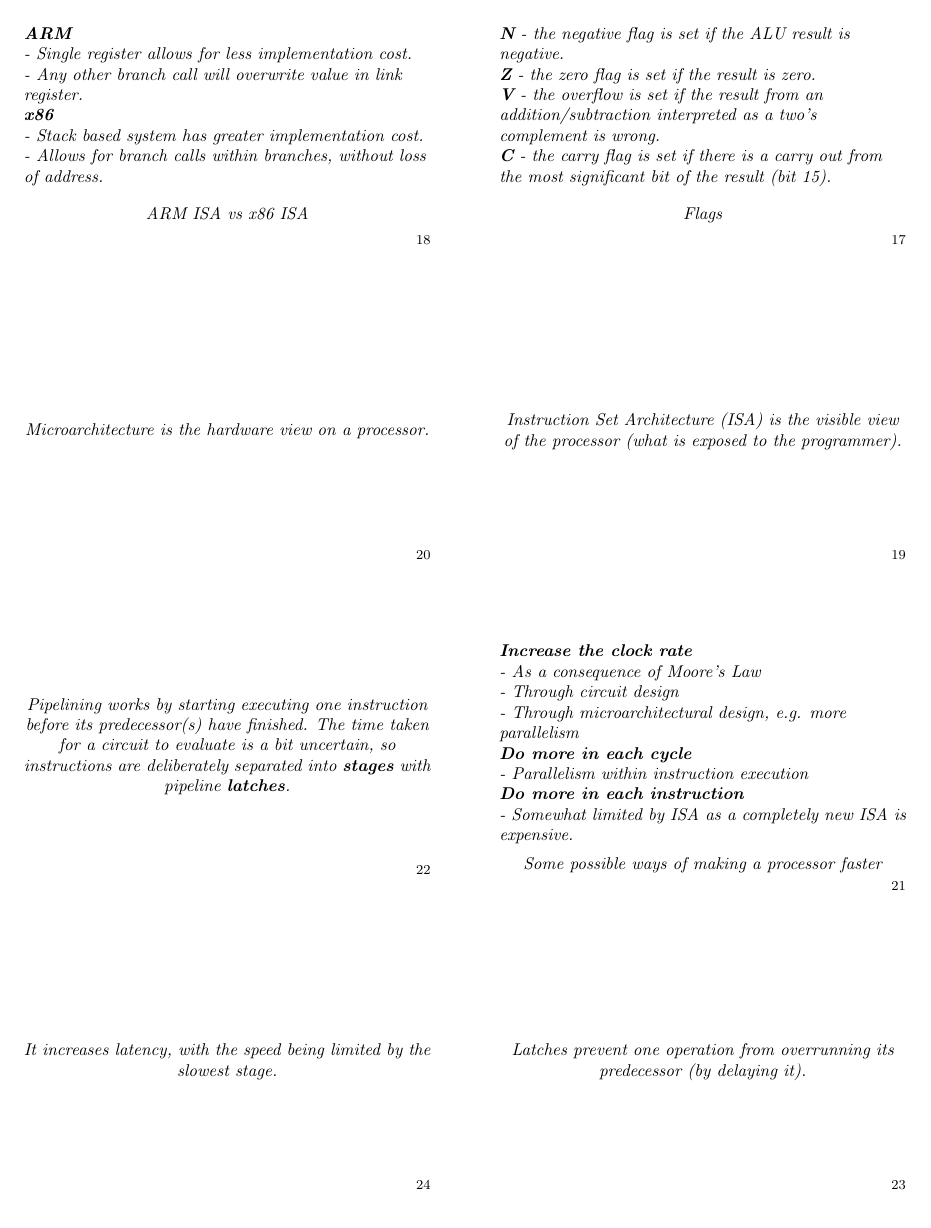
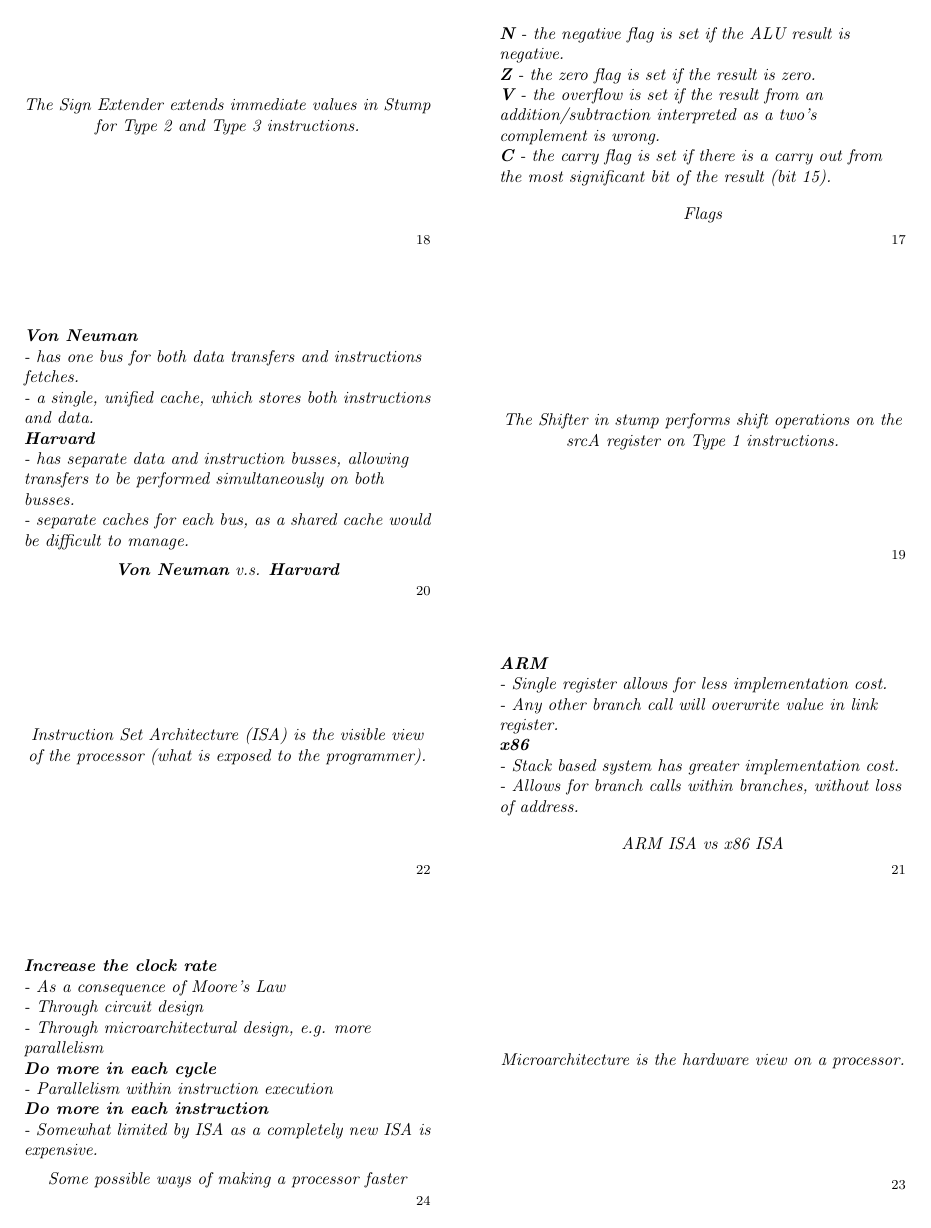
Before and after one commit to Appropriately/university-flashcards, a LaTeX document (second-year/COMP22111/doc.tex): page 6 of 8 before the commit and page 6 of 10 after it. Compiled offline with pdfLaTeX.

Commit message:
More work

```diff
--- a/second-year/COMP22111/doc.tex
+++ b/second-year/COMP22111/doc.tex
@@ -149,7 +149,29 @@
   Flags
 }
 
+\flashcard{
+  The \blank{Sign Extender} extends immediate values in Stump for Type 2 and Type 3 instructions.
+}
+
+\flashcard{
+  The \blank{Shifter} in stump performs shift operations on the srcA register on Type 1 instructions.
+}
+
 % The rest Dirk Koch %
+
+\card{
+  What are the differences between the \textbf{Von Neuman} architecture and the \textbf{Harvard} architecture?
+}{
+  \begin{flushleft}
+    \textbf{Von Neuman} \\
+    - has one bus for both data transfers and instructions fetches. \\
+    - a single, unified cache, which stores both instructions and data. \\
+    \textbf{Harvard} \\
+    - has separate data and instruction busses, allowing transfers to be performed simultaneously on both busses. \\
+    - separate caches for each bus, as a shared cache would be difficult to manage.
+  \end{flushleft}
+  \textbf{Von Neuman} v.s. \textbf{Harvard}
+}
 
 \card{
   Compare and contrast the \textbf{ARM} ISA's and the \textbf{x86} ISA's techniques for branching to a subroutine.
```
Also changed, not shown: second-year/COMP22111/doc.tex (25 more changed lines).
